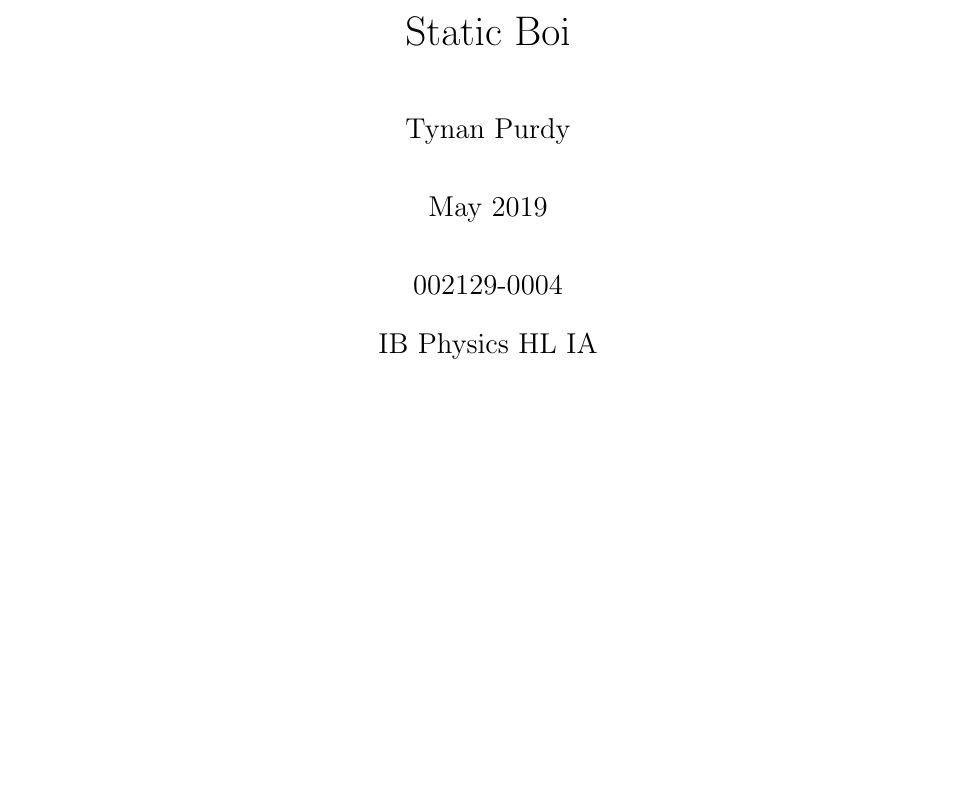
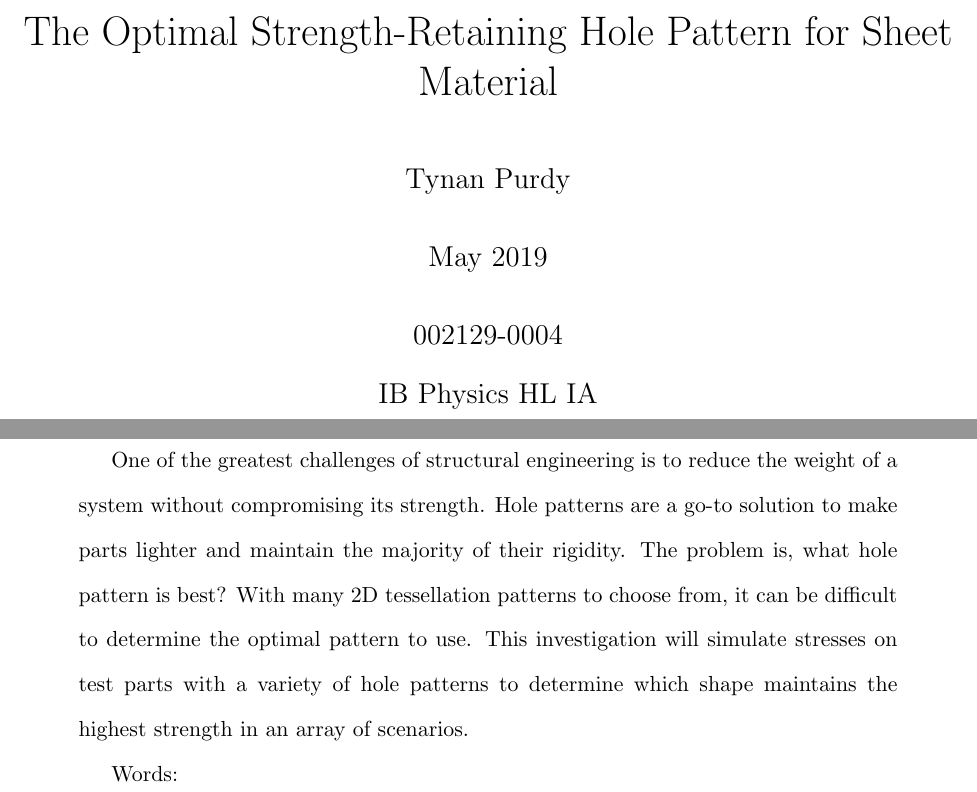
Before and after one commit to tynanpurdy/physics-ia, a LaTeX paper (latex/physics-ia.tex): part of page 1 of 4 before the commit and two parts of pages 1 and 2 of 5 after it, the two joined at a grey line, cut at the place of the change, the shorter picture padded with empty space. The pictures show the PDF file latex/physics-ia.pdf that the author committed with the source.

Commit message:
more latex setup

```diff
--- a/latex/physics-ia.tex
+++ b/latex/physics-ia.tex
@@ -27,7 +27,7 @@
 \newcommand{\sorta}[1]{`#1'}
 \newcommand{\poses}[1]{#1's}
 
-\title{Static Boi}
+\title{The Optimal Strength-Retaining Hole Pattern for Sheet Material}
 \author{Tynan Purdy}
 \date{May 2019}
 
@@ -50,3 +50,13 @@
   }
 }
 
+\newpage
+\pagenumbering{arabic}
+
+%TC:break Abstract
+\begin{abstract}
+One of the greatest challenges of structural engineering is to reduce the weight of a system without compromising its strength. Hole patterns are a go-to solution to make parts lighter and maintain the majority of their rigidity. The problem is, what hole pattern is best? With many 2D tessellation patterns to choose from, it can be difficult to determine the optimal pattern to use. This investigation will simulate stresses on test parts with a variety of hole patterns to determine which shape maintains the highest strength in an array of scenarios.
+
+Words: % words
+
+\end{abstract}
```
Also changed, not shown: latex/physics-ia.pdf, latex/physics-ia.tex (16 more changed lines).
